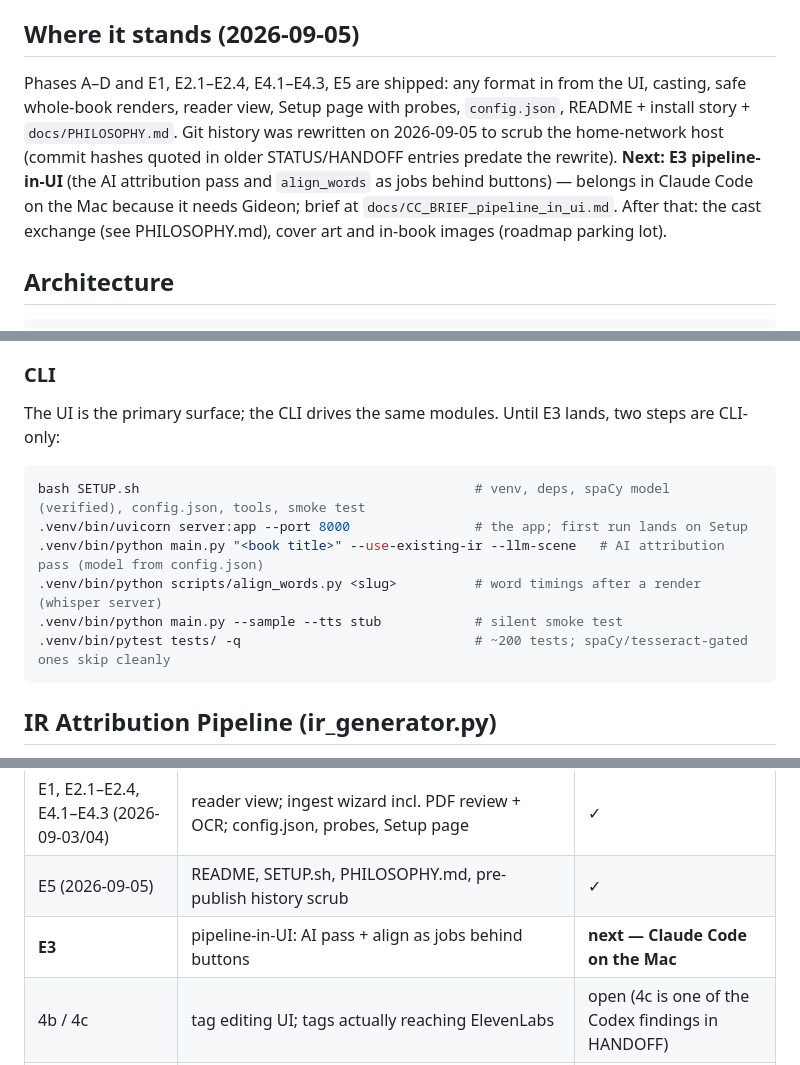
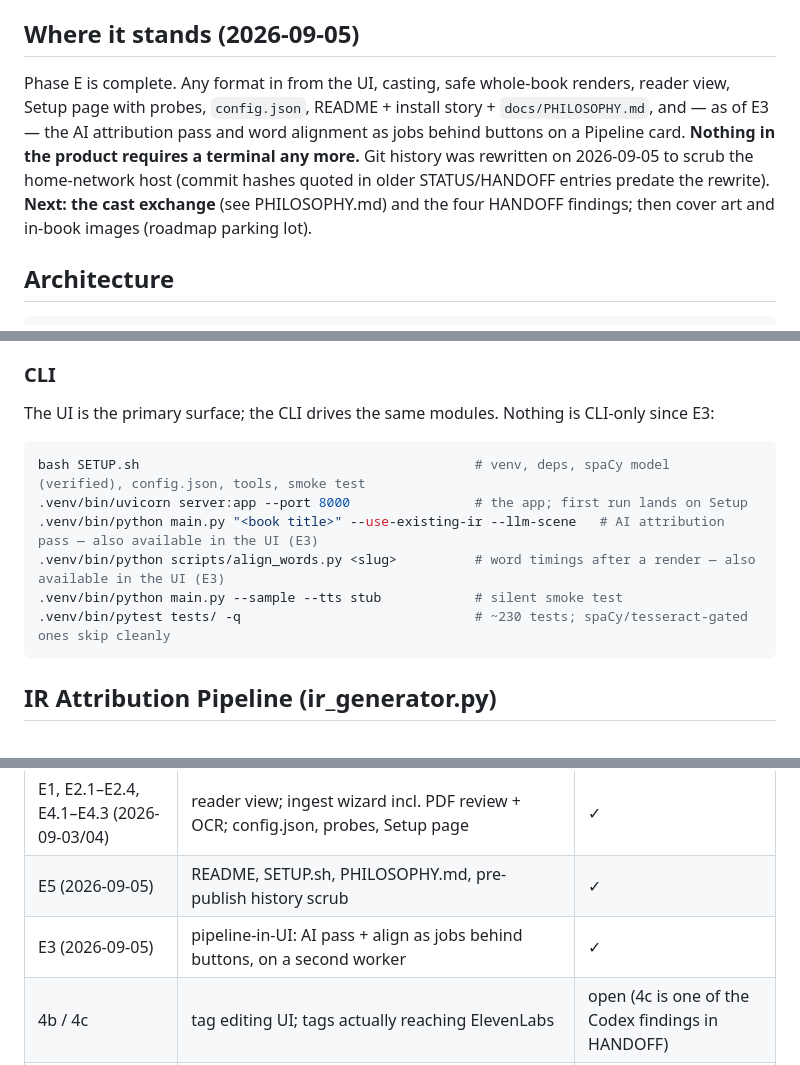
Before and after one commit to Koontzie/prosecast, a Markdown page: CLAUDE.md, 3 parts joined by grey strips. Rendered like a GitHub page.

````diff
--- a/CLAUDE.md
+++ b/CLAUDE.md
@@ -34,15 +34,15 @@ never rename WAVs on the Chatterbox server; never emit `speed` to Chatterbox.
 
 ## Where it stands (2026-09-05)
 
-Phases A–D and E1, E2.1–E2.4, E4.1–E4.3, E5 are shipped: any format in from the
-UI, casting, safe whole-book renders, reader view, Setup page with probes,
-`config.json`, README + install story + `docs/PHILOSOPHY.md`. Git history was
-rewritten on 2026-09-05 to scrub the home-network host (commit hashes quoted in
-older STATUS/HANDOFF entries predate the rewrite). **Next: E3 pipeline-in-UI**
-(the AI attribution pass and `align_words` as jobs behind buttons) — belongs
-in Claude Code on the Mac because it needs Gideon; brief at
-`docs/CC_BRIEF_pipeline_in_ui.md`. After that: the cast exchange (see
-PHILOSOPHY.md), cover art and in-book images (roadmap parking lot).
+Phase E is complete. Any format in from the UI, casting, safe whole-book
+renders, reader view, Setup page with probes, `config.json`, README + install
+story + `docs/PHILOSOPHY.md`, and — as of E3 — the AI attribution pass and
+word alignment as jobs behind buttons on a Pipeline card. **Nothing in the
+product requires a terminal any more.** Git history was rewritten on
+2026-09-05 to scrub the home-network host (commit hashes quoted in older
+STATUS/HANDOFF entries predate the rewrite). **Next: the cast exchange** (see
+PHILOSOPHY.md) and the four HANDOFF findings; then cover art and in-book
+images (roadmap parking lot).
 
 ## Architecture
 
@@ -78,15 +79,15 @@ page. `preflight.py` guards GPU co-residency before renders.
 
 ### CLI
 
-The UI is the primary surface; the CLI drives the same modules. Until E3 lands, two steps are CLI-only:
+The UI is the primary surface; the CLI drives the same modules. Nothing is CLI-only since E3:
 
 ```bash
 bash SETUP.sh                                           # venv, deps, spaCy model (verified), config.json, tools, smoke test
 .venv/bin/uvicorn server:app --port 8000                # the app; first run lands on Setup
-.venv/bin/python main.py "<book title>" --use-existing-ir --llm-scene   # AI attribution pass (model from config.json)
-.venv/bin/python scripts/align_words.py <slug>          # word timings after a render (whisper server)
+.venv/bin/python main.py "<book title>" --use-existing-ir --llm-scene   # AI attribution pass — also available in the UI (E3)
+.venv/bin/python scripts/align_words.py <slug>          # word timings after a render — also available in the UI (E3)
 .venv/bin/python main.py --sample --tts stub            # silent smoke test
-.venv/bin/pytest tests/ -q                              # ~200 tests; spaCy/tesseract-gated ones skip cleanly
+.venv/bin/pytest tests/ -q                              # ~230 tests; spaCy/tesseract-gated ones skip cleanly
 ```
 
 ## IR Attribution Pipeline (ir_generator.py)
@@ -139,7 +140,7 @@ Live status lives in `HANDOFF.md` (table at the top) and `STATUS.md`. Summary as
 | A–D (2026-07/08) | Chatterbox backend, cast screen, safe whole-book render, word-level read-along | ✓ |
 | E1, E2.1–E2.4, E4.1–E4.3 (2026-09-03/04) | reader view; ingest wizard incl. PDF review + OCR; config.json, probes, Setup page | ✓ |
 | E5 (2026-09-05) | README, SETUP.sh, PHILOSOPHY.md, pre-publish history scrub | ✓ |
-| **E3** | pipeline-in-UI: AI pass + align as jobs behind buttons | **next — Claude Code on the Mac** |
+| E3 (2026-09-05) | pipeline-in-UI: AI pass + align as jobs behind buttons, on a second worker | ✓ |
 | 4b / 4c | tag editing UI; tags actually reaching ElevenLabs | open (4c is one of the Codex findings in HANDOFF) |
 | later | cast exchange (PHILOSOPHY.md), cover art + in-book images (roadmap parking lot), Flutter app | direction |
 
````
Also changed, not shown: other parts of CLAUDE.md (+1 -0 lines), README.md (+17 -22 lines), docs/ROADMAP_PHASE_E_UI.md (+38 -1 lines).
